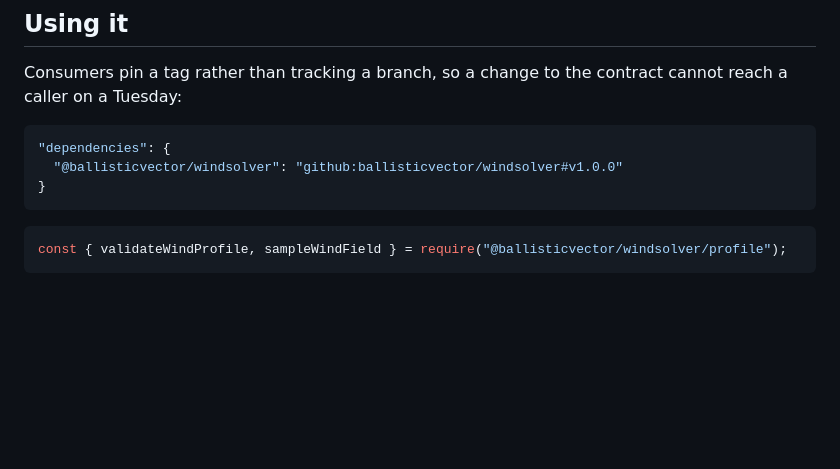
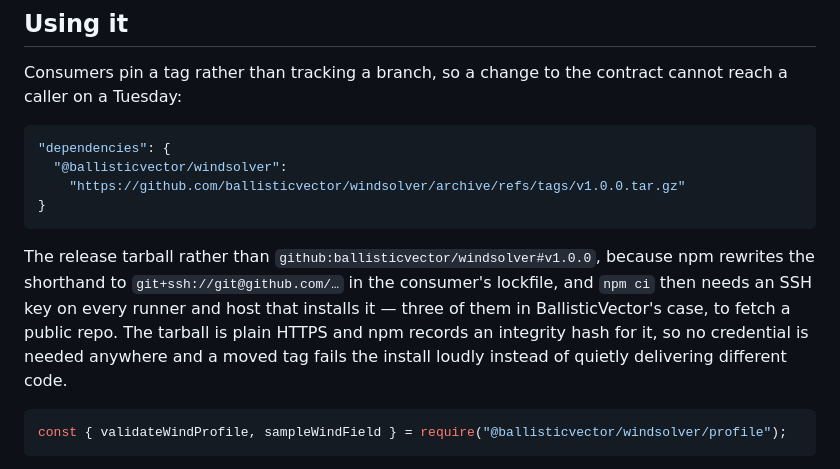
Before and after one commit to ballisticvector/windsolver, a Markdown page: README.md, the part around the change. GitHub-like rendering; blank space fills up the shorter version.

Commit message:
docs: install the contract from the release tarball, not the github: shorthand
npm rewrites github:ballisticvector/windsolver#v1.0.0 to git+ssh://git@github.com/... in the consumer's lockfile, so npm ci then needs an SSH key on every runner and host that installs it - to fetch a public repo. The tarball URL is plain HTTPS with an integrity hash: no credential anywhere, and a moved tag fails loudly. BallisticVector #173 installs it this way.

Co-Authored-By: Devin AI <158243242+devin-ai-integration[bot]@users.noreply.github.com>

````diff
--- a/README.md
+++ b/README.md
@@ -20,9 +20,17 @@ reach a caller on a Tuesday:
 
 ```json
 "dependencies": {
-  "@ballisticvector/windsolver": "github:ballisticvector/windsolver#v1.0.0"
+  "@ballisticvector/windsolver":
+    "https://github.com/ballisticvector/windsolver/archive/refs/tags/v1.0.0.tar.gz"
 }
 ```
+
+The release tarball rather than `github:ballisticvector/windsolver#v1.0.0`, because npm
+rewrites the shorthand to `git+ssh://git@github.com/…` in the consumer's lockfile, and
+`npm ci` then needs an SSH key on every runner and host that installs it — three of them
+in BallisticVector's case, to fetch a public repo. The tarball is plain HTTPS and npm
+records an integrity hash for it, so no credential is needed anywhere and a moved tag
+fails the install loudly instead of quietly delivering different code.
 
 ```js
 const { validateWindProfile, sampleWindField } = require("@ballisticvector/windsolver/profile");
````
